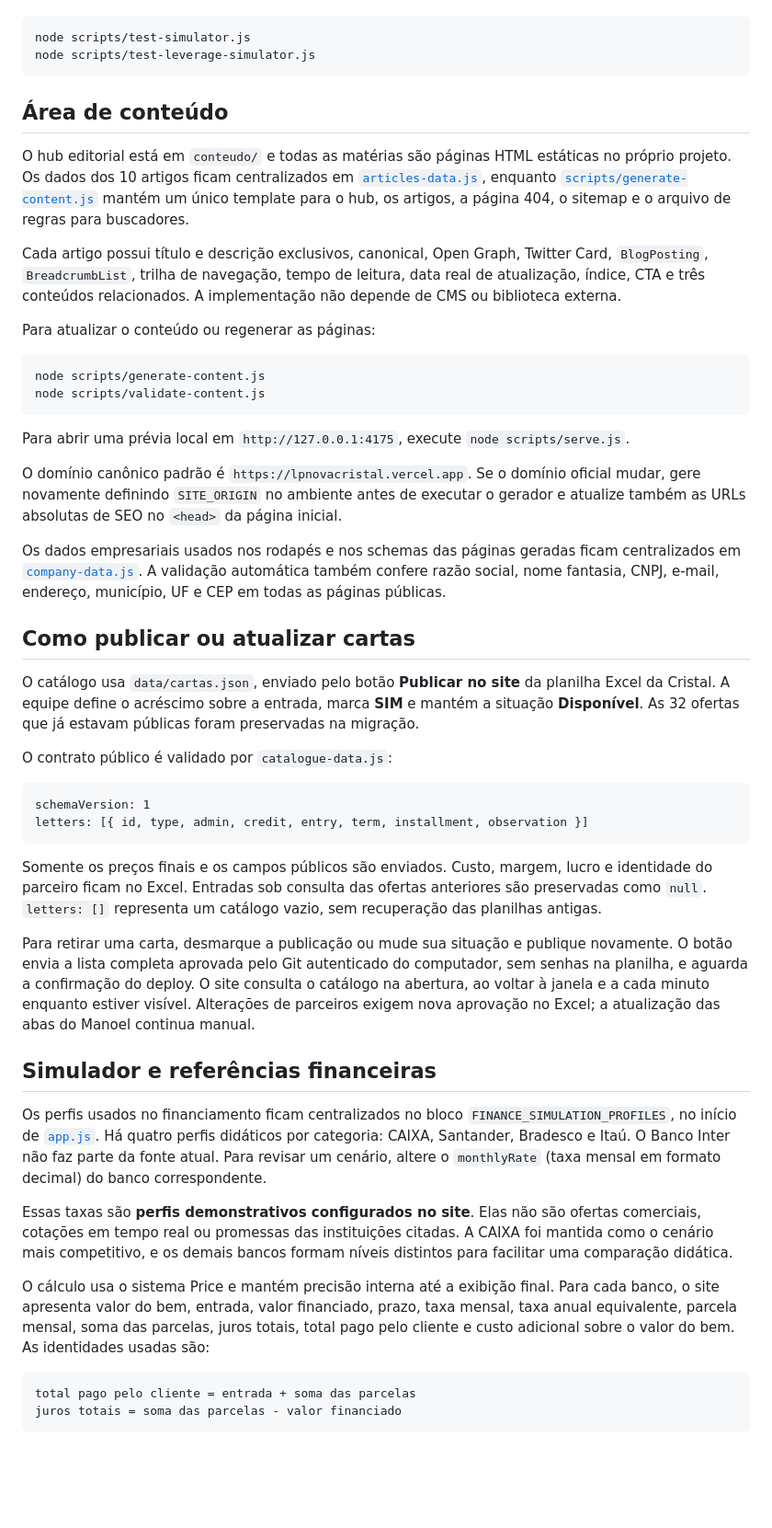
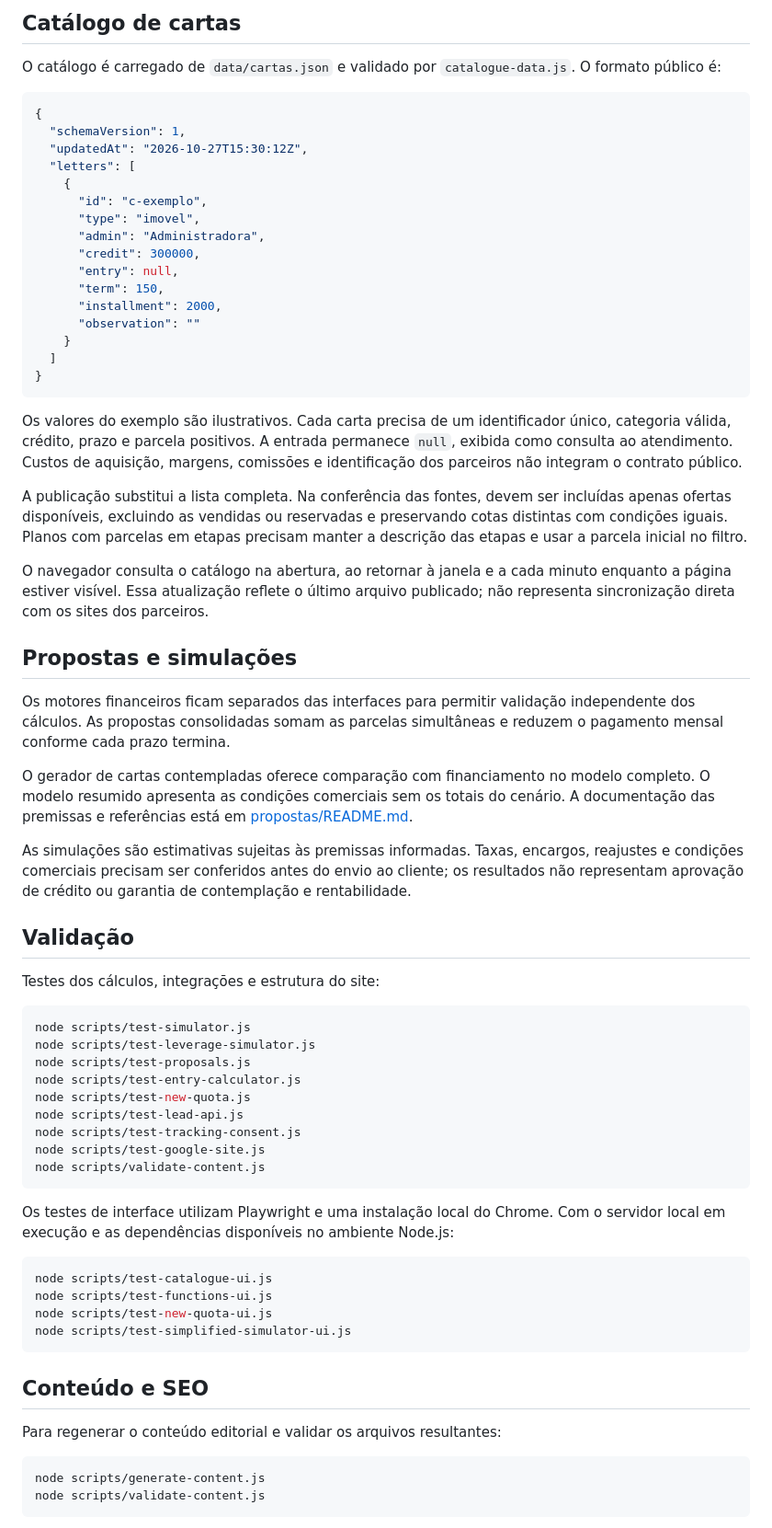
Before and after one commit to hidekivinicius2050/lpnovacristal, a Markdown page: README.md, the part around one of its changes. Shown at 92% size. GitHub-like rendering; blank space fills up the shorter version.

Commit message:
Update project README with current architecture and workflows

````diff
--- a/README.md
+++ b/README.md
@@ -29,51 +58,71 @@ Para executar os testes determinísticos do motor financeiro:
+## Catálogo de cartas
+
+O catálogo é carregado de `data/cartas.json` e validado por `catalogue-data.js`. O formato público é:
+
+```json
+{
+  "schemaVersion": 1,
+  "updatedAt": "2026-10-27T15:30:12Z",
+  "letters": [
+    {
+      "id": "c-exemplo",
+      "type": "imovel",
+      "admin": "Administradora",
+      "credit": 300000,
+      "entry": null,
+      "term": 150,
+      "installment": 2000,
+      "observation": ""
+    }
+  ]
+}
+```
+
+Os valores do exemplo são ilustrativos. Cada carta precisa de um identificador único, categoria válida, crédito, prazo e parcela positivos. A entrada permanece `null`, exibida como consulta ao atendimento. Custos de aquisição, margens, comissões e identificação dos parceiros não integram o contrato público.
+
+A publicação substitui a lista completa. Na conferência das fontes, devem ser incluídas apenas ofertas disponíveis, excluindo as vendidas ou reservadas e preservando cotas distintas com condições iguais. Planos com parcelas em etapas precisam manter a descrição das etapas e usar a parcela inicial no filtro.
+
+O navegador consulta o catálogo na abertura, ao retornar à janela e a cada minuto enquanto a página estiver visível. Essa atualização reflete o último arquivo publicado; não representa sincronização direta com os sites dos parceiros.
+
+## Propostas e simulações
+
+Os motores financeiros ficam separados das interfaces para permitir validação independente dos cálculos. As propostas consolidadas somam as parcelas simultâneas e reduzem o pagamento mensal conforme cada prazo termina.
+
+O gerador de cartas contempladas oferece comparação com financiamento no modelo completo. O modelo resumido apresenta as condições comerciais sem os totais do cenário. A documentação das premissas e referências está em [propostas/README.md](propostas/README.md).
+
+As simulações são estimativas sujeitas às premissas informadas. Taxas, encargos, reajustes e condições comerciais precisam ser conferidos antes do envio ao cliente; os resultados não representam aprovação de crédito ou garantia de contemplação e rentabilidade.
+
+## Validação
+
+Testes dos cálculos, integrações e estrutura do site:
+
+```sh
 node scripts/test-simulator.js
 node scripts/test-leverage-simulator.js
+node scripts/test-proposals.js
+node scripts/test-entry-calculator.js
+node scripts/test-new-quota.js
+node scripts/test-lead-api.js
+node scripts/test-tracking-consent.js
+node scripts/test-google-site.js
+node scripts/validate-content.js
 ```
 
-## Área de conteúdo
+Os testes de interface utilizam Playwright e uma instalação local do Chrome. Com o servidor local em execução e as dependências disponíveis no ambiente Node.js:
 
-O hub editorial está em `conteudo/` e todas as matérias são páginas HTML estáticas no próprio projeto. Os dados dos 10 artigos ficam centralizados em [`articles-data.js`](articles-data.js), enquanto [`scripts/generate-content.js`](scripts/generate-content.js) mantém um único template para o hub, os artigos, a página 404, o sitemap e o arquivo de regras para buscadores.
+```sh
+node scripts/test-catalogue-ui.js
+node scripts/test-functions-ui.js
+node scripts/test-new-quota-ui.js
+node scripts/test-simplified-simulator-ui.js
+```
 
-Cada artigo possui título e descrição exclusivos, canonical, Open Graph, Twitter Card, `BlogPosting`, `BreadcrumbList`, trilha de navegação, tempo de leitura, data real de atualização, índice, CTA e três conteúdos relacionados. A implementação não depende de CMS ou biblioteca externa.
+## Conteúdo e SEO
 
-Para atualizar o conteúdo ou regenerar as páginas:
+Para regenerar o conteúdo editorial e validar os arquivos resultantes:
 
-```text
+```sh
 node scripts/generate-content.js
 node scripts/validate-content.js
 ```
 
-Para abrir uma prévia local em `http://127.0.0.1:4175`, execute `node scripts/serve.js`.
-
-O domínio canônico padrão é `https://lpnovacristal.vercel.app`. Se o domínio oficial mudar, gere novamente definindo `SITE_ORIGIN` no ambiente antes de executar o gerador e atualize também as URLs absolutas de SEO no `<head>` da página inicial.
-
-Os dados empresariais usados nos rodapés e nos schemas das páginas geradas ficam centralizados em [`company-data.js`](company-data.js). A validação automática também confere razão social, nome fantasia, CNPJ, e-mail, endereço, município, UF e CEP em todas as páginas públicas.
-
-## Como publicar ou atualizar cartas
-
-O catálogo usa `data/cartas.json`, enviado pelo botão **Publicar no site** da planilha Excel da Cristal. A equipe define o acréscimo sobre a entrada, marca **SIM** e mantém a situação **Disponível**. As 32 ofertas que já estavam públicas foram preservadas na migração.
-
-O contrato público é validado por `catalogue-data.js`:
-
-```text
-schemaVersion: 1
-letters: [{ id, type, admin, credit, entry, term, installment, observation }]
-```
-
-Somente os preços finais e os campos públicos são enviados. Custo, margem, lucro e identidade do parceiro ficam no Excel. Entradas sob consulta das ofertas anteriores são preservadas como `null`. `letters: []` representa um catálogo vazio, sem recuperação das planilhas antigas.
-
-Para retirar uma carta, desmarque a publicação ou mude sua situação e publique novamente. O botão envia a lista completa aprovada pelo Git autenticado do computador, sem senhas na planilha, e aguarda a confirmação do deploy. O site consulta o catálogo na abertura, ao voltar à janela e a cada minuto enquanto estiver visível. Alterações de parceiros exigem nova aprovação no Excel; a atualização das abas do Manoel continua manual.
-
-## Simulador e referências financeiras
-
-Os perfis usados no financiamento ficam centralizados no bloco `FINANCE_SIMULATION_PROFILES`, no início de [`app.js`](app.js). Há quatro perfis didáticos por categoria: CAIXA, Santander, Bradesco e Itaú. O Banco Inter não faz parte da fonte atual. Para revisar um cenário, altere o `monthlyRate` (taxa mensal em formato decimal) do banco correspondente.
-
-Essas taxas são **perfis demonstrativos configurados no site**. Elas não são ofertas comerciais, cotações em tempo real ou promessas das instituições citadas. A CAIXA foi mantida como o cenário mais competitivo, e os demais bancos formam níveis distintos para facilitar uma comparação didática.
-
-O cálculo usa o sistema Price e mantém precisão interna até a exibição final. Para cada banco, o site apresenta valor do bem, entrada, valor financiado, prazo, taxa mensal, taxa anual equivalente, parcela mensal, soma das parcelas, juros totais, total pago pelo cliente e custo adicional sobre o valor do bem. As identidades usadas são:
-
-```text
-total pago pelo cliente = entrada + soma das parcelas
-juros totais = soma das parcelas - valor financiado
-```
-
````
Also changed, not shown: other parts of README.md (+51 -51 lines).
